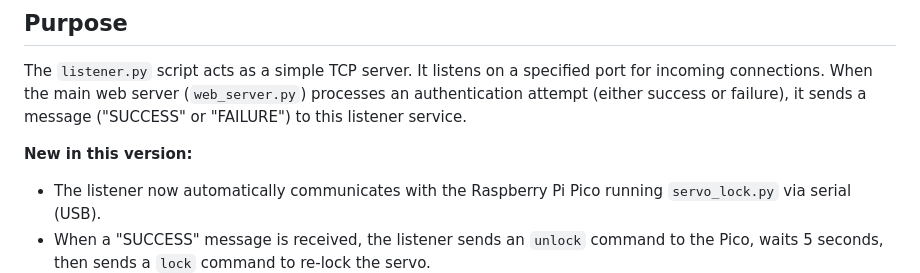
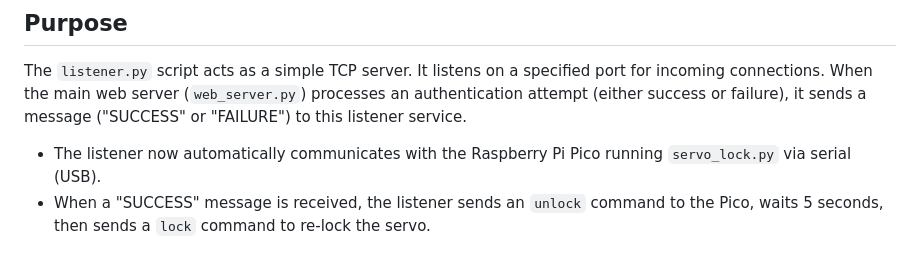
Before and after one commit to jameskong098/mfalock, a Markdown page: listener/README.md, the part around the change. Drawn GitHub-style; blank space fills up the shorter version.

Commit message:
update listener docs

```diff
--- a/listener/README.md
+++ b/listener/README.md
@@ -6,7 +6,6 @@ This directory contains the `listener.py` script, which runs on a separate Raspb
 
 The `listener.py` script acts as a simple TCP server. It listens on a specified port for incoming connections. When the main web server (`web_server.py`) processes an authentication attempt (either success or failure), it sends a message ("SUCCESS" or "FAILURE") to this listener service.
 
-**New in this version:**
 - The listener now automatically communicates with the Raspberry Pi Pico running `servo_lock.py` via serial (USB).
 - When a "SUCCESS" message is received, the listener sends an `unlock` command to the Pico, waits 5 seconds, then sends a `lock` command to re-lock the servo.
 - The Pico must be running `servo_lock.py` and connected via USB (usually `/dev/ttyACM0`).
```
